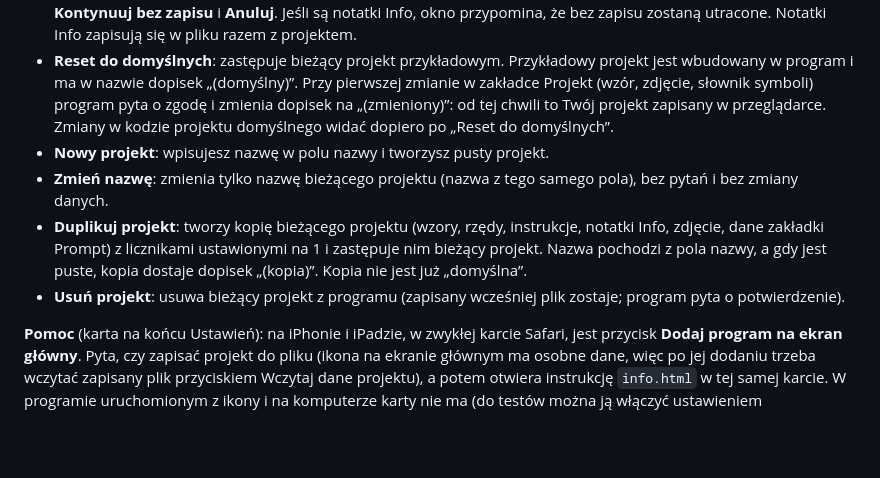
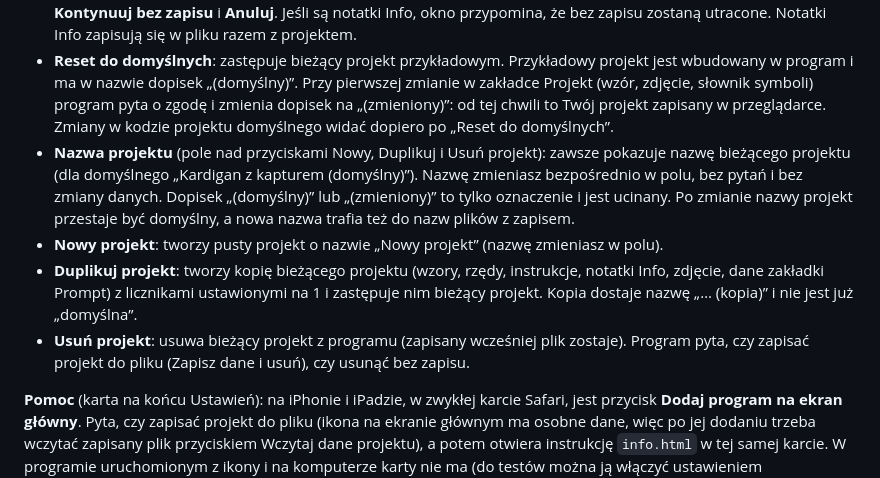
Before and after one commit to romry1966kk/KnitCompanion2, a Markdown page: README.md, the part around the change. Drawn GitHub-style; blank space fills up the shorter version.

Commit message:
Revise project management instructions in README
Updated project management features and descriptions in README.

```diff
--- a/README.md
+++ b/README.md
@@ -41,10 +41,10 @@ Sekcja **Zapis/Odczyt projektu: [nazwa projektu]** zawiera:
 - **Zapisz dane projektu**: zapisuje cały projekt do pliku. Nazwa pliku to nazwa projektu oraz data i godzina. Pod przyciskiem jest linijka **Ostatni zapis do pliku** (data jest zapisana razem z projektem). Gdy zapisu nie było albo minęło więcej niż 14 dni (ustawienie `dniDoPrzypomnienia`), a w projekcie jest coś do stracenia (licznik większy niż 1, notatki Info albo własne wzory), linijka robi się żółta.
 - **Wczytaj dane projektu** (.json): wczytuje projekt z pliku i zastępuje bieżący. Przed każdą akcją, która zastępuje bieżący projekt (wczytanie, reset, nowy projekt i duplikat), program pokazuje okno z trzema przyciskami: **Zapisz dane i kontynuuj** (najpierw zapisuje bieżący projekt do pliku; przy Anuluj w oknie zapisu nic się nie dzieje), **Kontynuuj bez zapisu** i **Anuluj**. Jeśli są notatki Info, okno przypomina, że bez zapisu zostaną utracone. Notatki Info zapisują się w pliku razem z projektem.
 - **Reset do domyślnych**: zastępuje bieżący projekt przykładowym. Przykładowy projekt jest wbudowany w program i ma w nazwie dopisek „(domyślny)”. Przy pierwszej zmianie w zakładce Projekt (wzór, zdjęcie, słownik symboli) program pyta o zgodę i zmienia dopisek na „(zmieniony)”: od tej chwili to Twój projekt zapisany w przeglądarce. Zmiany w kodzie projektu domyślnego widać dopiero po „Reset do domyślnych”.
-- **Nowy projekt**: wpisujesz nazwę w polu nazwy i tworzysz pusty projekt.
-- **Zmień nazwę**: zmienia tylko nazwę bieżącego projektu (nazwa z tego samego pola), bez pytań i bez zmiany danych.
-- **Duplikuj projekt**: tworzy kopię bieżącego projektu (wzory, rzędy, instrukcje, notatki Info, zdjęcie, dane zakładki Prompt) z licznikami ustawionymi na 1 i zastępuje nim bieżący projekt. Nazwa pochodzi z pola nazwy, a gdy jest puste, kopia dostaje dopisek „(kopia)”. Kopia nie jest już „domyślna”.
-- **Usuń projekt**: usuwa bieżący projekt z programu (zapisany wcześniej plik zostaje; program pyta o potwierdzenie).
+- **Nazwa projektu** (pole nad przyciskami Nowy, Duplikuj i Usuń projekt): zawsze pokazuje nazwę bieżącego projektu (dla domyślnego „Kardigan z kapturem (domyślny)”). Nazwę zmieniasz bezpośrednio w polu, bez pytań i bez zmiany danych. Dopisek „(domyślny)” lub „(zmieniony)” to tylko oznaczenie i jest ucinany. Po zmianie nazwy projekt przestaje być domyślny, a nowa nazwa trafia też do nazw plików z zapisem.
+- **Nowy projekt**: tworzy pusty projekt o nazwie „Nowy projekt” (nazwę zmieniasz w polu).
+- **Duplikuj projekt**: tworzy kopię bieżącego projektu (wzory, rzędy, instrukcje, notatki Info, zdjęcie, dane zakładki Prompt) z licznikami ustawionymi na 1 i zastępuje nim bieżący projekt. Kopia dostaje nazwę „… (kopia)” i nie jest już „domyślna”.
+- **Usuń projekt**: usuwa bieżący projekt z programu (zapisany wcześniej plik zostaje). Program pyta, czy zapisać projekt do pliku (Zapisz dane i usuń), czy usunąć bez zapisu.
 
 **Pomoc** (karta na końcu Ustawień): na iPhonie i iPadzie, w zwykłej karcie Safari, jest przycisk **Dodaj program na ekran główny**. Pyta, czy zapisać projekt do pliku (ikona na ekranie głównym ma osobne dane, więc po jej dodaniu trzeba wczytać zapisany plik przyciskiem Wczytaj dane projektu), a potem otwiera instrukcję `info.html` w tej samej karcie. W programie uruchomionym z ikony i na komputerze karty nie ma (do testów można ją włączyć ustawieniem `pomocZawsze`).
 
```
